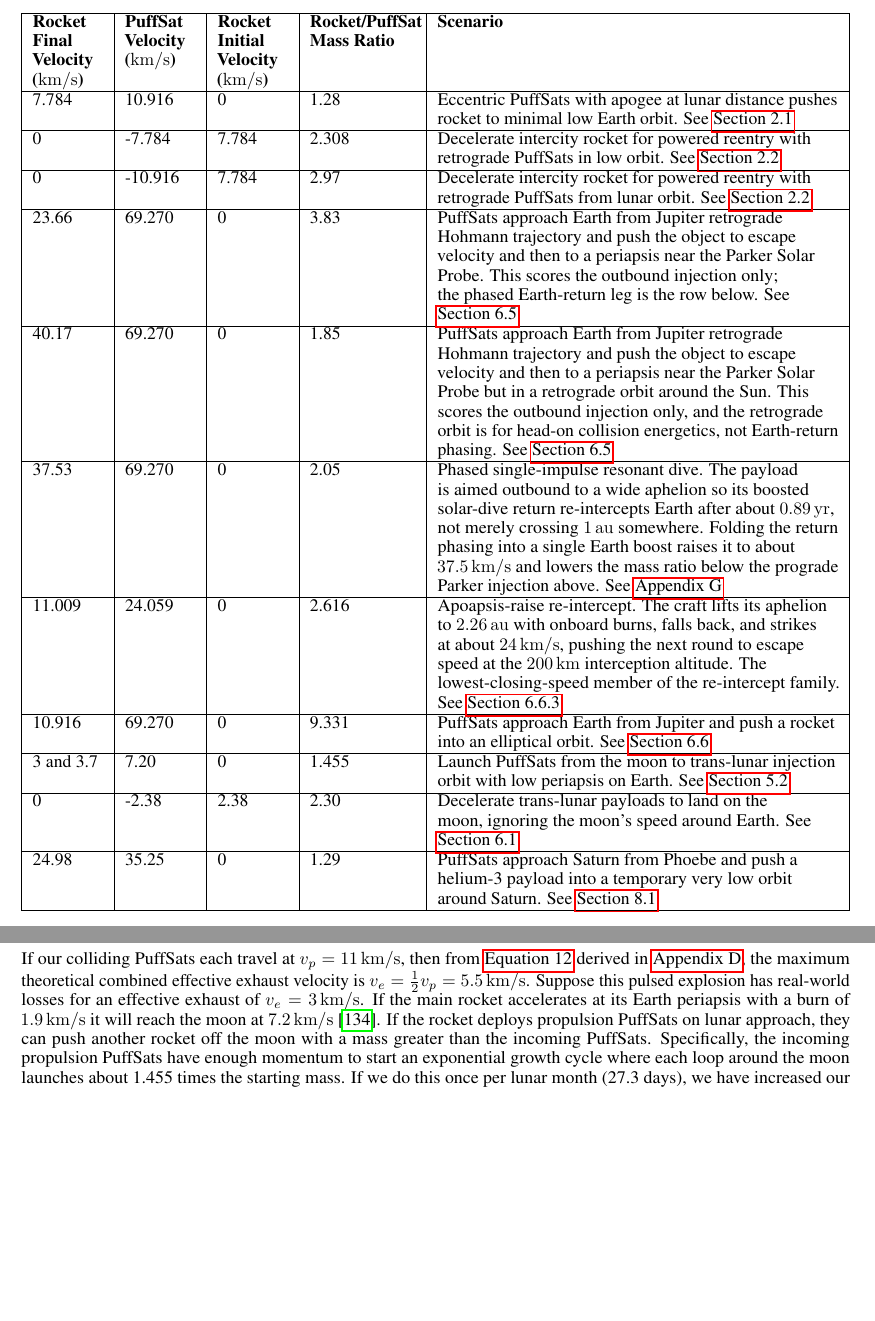
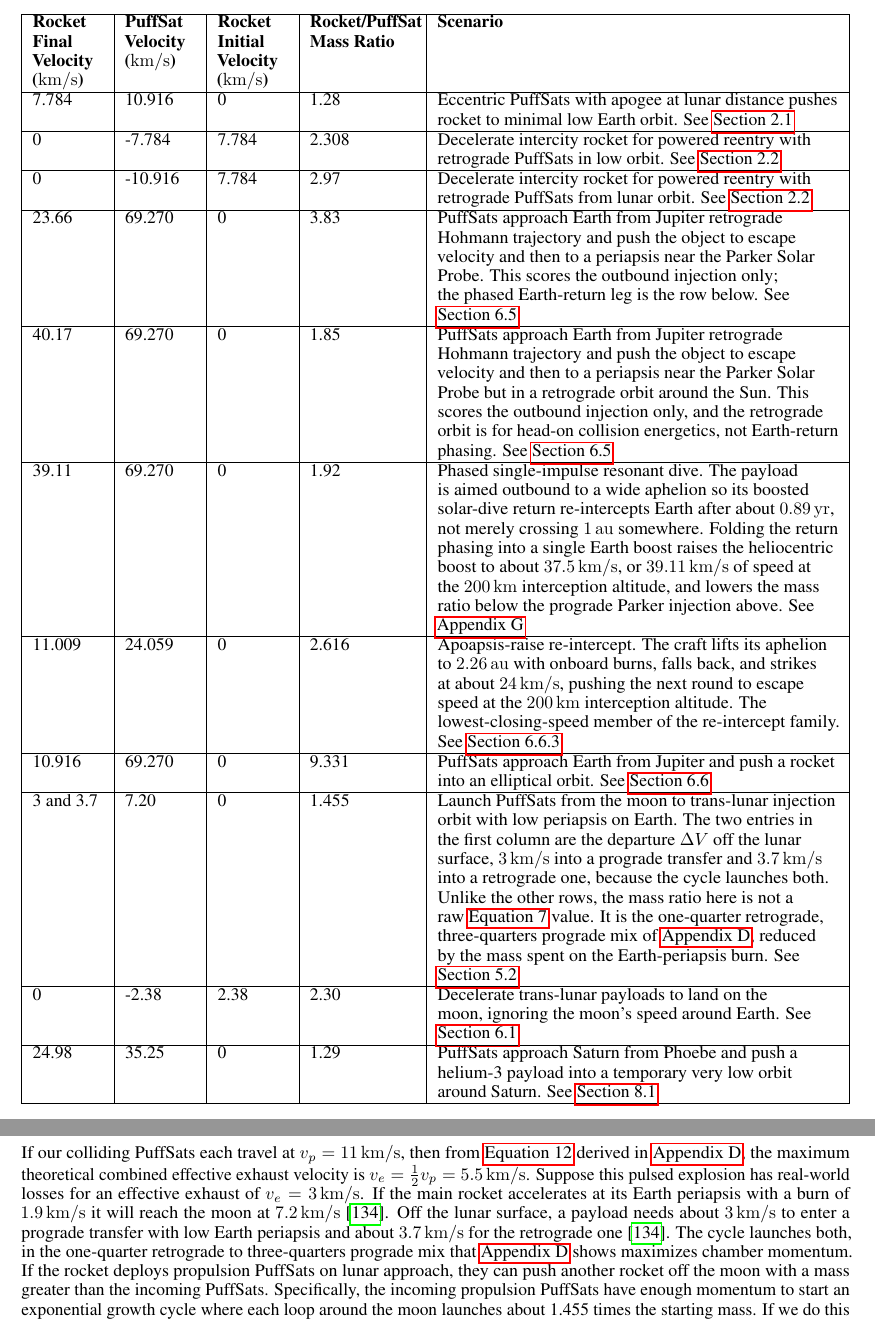
Before and after one commit to katzseth22202/Balloon-Pulse-Propulsion, a LaTeX paper (templateArxiv.tex): two parts of pages 16 and 32 of 84, joined at a grey line, cut so that both start at the same text, the shorter picture padded with empty space. Compiled offline with pdfLaTeX.

Commit message:
Fix three consistency problems in the mass-ratio table and its prose
From the whole-paper consistency audit.

A1: the sensor-architecture paragraph called them "the 250 g PuffSats".
PuffSats are 25-100 kg; 250 g is the dry-mass budget. Reword to name the
budget and point at the section that sets it.

B1: row 9's "3 and 3.7 / 7.20 / 1.455" is correct (confirmed against
find_best_lunar_return in the calc repo) but used an undocumented
convention. The two first-column entries are lunar departure delta-v,
prograde and retrograde, not final velocities, and 1.455 is a net growth
factor rather than a raw eq:PuffSat_ratio value. State both in the row,
and name the two departure burns and the 1/4-3/4 mix in the prose.

B2: row 6 scored the resonant dive with a heliocentric boost while rows
4, 5 and 7 use speeds at the 200 km interception altitude, where the
collision actually happens. Normalize to sqrt(37.53^2 + 11.009^2) =
39.11 km/s, which moves the mass ratio to 1.92. This also settles a
contradiction: the appendix says this case's doubling factor "falls
below two", but the old 2.05 was above it.

The calc repo still emits the old row 6 and needs a matching change;
tracked in todos/.

Co-Authored-By: Claude Opus 4.8 <noreply@anthropic.com>

```diff
--- a/templateArxiv.tex
+++ b/templateArxiv.tex
@@ -303,10 +303,10 @@ Relevant mass ratios and mission scenarios are summarized in \autoref{tab:mass_s
         0 & -10.916 & 7.784 & 2.97 & Decelerate intercity rocket for powered reentry with retrograde PuffSats from lunar orbit. See \autoref{sec:200_mile_high} \\\hline
         23.66 & 69.270 & 0 & 3.83 & PuffSats approach Earth from Jupiter retrograde Hohmann trajectory and push the object to escape velocity and then to a periapsis near the Parker Solar Probe. This scores the outbound injection only; the phased Earth-return leg is the row below. See \autoref{sec:jupiter_gravity_initial} \\\hline
         40.17 & 69.270 & 0 & 1.85 & PuffSats approach Earth from Jupiter retrograde Hohmann trajectory and push the object to escape velocity and then to a periapsis near the Parker Solar Probe but in a retrograde orbit around the Sun. This scores the outbound injection only, and the retrograde orbit is for head-on collision energetics, not Earth-return phasing. See \autoref{sec:jupiter_gravity_initial} \\\hline
-        37.53 & 69.270 & 0 & 2.05 & Phased single-impulse resonant dive. The payload is aimed outbound to a wide aphelion so its boosted solar-dive return re-intercepts Earth after about \SI{0.89}{\year}, not merely crossing \SI{1}{\astronomicalunit} somewhere. Folding the return phasing into a single Earth boost raises it to about \SI{37.5}{\kilo\meter\per\second} and lowers the mass ratio below the prograde Parker injection above. See \autoref{sec:earth_reintercept} \\\hline
+        39.11 & 69.270 & 0 & 1.92 & Phased single-impulse resonant dive. The payload is aimed outbound to a wide aphelion so its boosted solar-dive return re-intercepts Earth after about \SI{0.89}{\year}, not merely crossing \SI{1}{\astronomicalunit} somewhere. Folding the return phasing into a single Earth boost raises the heliocentric boost to about \SI{37.5}{\kilo\meter\per\second}, or \SI{39.11}{\kilo\meter\per\second} of speed at the \SI{200}{\kilo\meter} interception altitude, and lowers the mass ratio below the prograde Parker injection above. See \autoref{sec:earth_reintercept} \\\hline
         11.009 & 24.059 & 0 & 2.616 & Apoapsis-raise re-intercept. The craft lifts its aphelion to \SI{2.26}{\astronomicalunit} with onboard burns, falls back, and strikes at about \SI{24}{\kilo\meter\per\second}, pushing the next round to escape speed at the \SI{200}{\kilo\meter} interception altitude. The lowest-closing-speed member of the re-intercept family. See \autoref{sec:apoapsis_raise_loop} \\\hline
         10.916 & 69.270 & 0 & 9.331 & PuffSats approach Earth from Jupiter and push a rocket into an elliptical orbit.  See \autoref{sec:jupiter_only_growth} \\\hline
-        3 and 3.7 & 7.20 & 0 & 1.455 & Launch PuffSats from the moon to trans-lunar injection orbit with low periapsis on Earth.  See \autoref{sec:lunar_rockets_no_fuel} \\\hline
+        3 and 3.7 & 7.20 & 0 & 1.455 & Launch PuffSats from the moon to trans-lunar injection orbit with low periapsis on Earth. The two entries in the first column are the departure $\Delta V$ off the lunar surface, \SI{3}{\kilo\meter\per\second} into a prograde transfer and \SI{3.7}{\kilo\meter\per\second} into a retrograde one, because the cycle launches both. Unlike the other rows, the mass ratio here is not a raw \autoref{eq:PuffSat_ratio} value. It is the one-quarter retrograde, three-quarters prograde mix of \autoref{sec:dv_effective}, reduced by the mass spent on the Earth-periapsis burn. See \autoref{sec:lunar_rockets_no_fuel} \\\hline
         0 & -2.38 & 2.38 & 2.30 & Decelerate trans-lunar payloads to land on the moon, ignoring the moon's speed around Earth.  See \autoref{sec:no_isru_rocket} \\\hline
         24.98 & 35.25 & 0 & 1.29 & PuffSats approach Saturn from Phoebe and push a helium-3 payload into a temporary very low orbit around Saturn.  See \autoref{sec:mining_helium_3} \\\hline
     \end{tabularx}
@@ -581,7 +581,7 @@ Instead of launching our lunar volatiles towards Earth with conventional rocket
 
 However, we ideally don't require any chemical rocket fuel at all.   Let's again use PuffSat propulsion to launch our PuffSat deployment rocket from the lunar surface into a trans-lunar orbit.   We also launch a second set of PuffSats from the lunar surface into a retrograde trans-lunar orbit.   Using the centimeter precision navigation techniques we've discussed, we sequentially collide these retrograde PuffSats with more massive prograde PuffSats that the main rocket is carrying.  As depicted in \autoref{tab:pulsed_combustion_illustration}, we trap the exploding gas from these collisions in a pulsed propulsion chamber and redirect this gas for thrust.   To use the Oberth effect and maximize gas collision velocity, we collide our PuffSats close to periapsis near Earth.
 
-If our colliding PuffSats each travel at $v_p=\SI{11}{\kilo\meter\per\second}$, then from \autoref{eq:max_m_rp} derived in \autoref{sec:dv_effective},  the maximum theoretical combined effective exhaust velocity is $v_e = \frac{1}{2}v_p = \SI{5.5}{\kilo\meter\per\second}$.  Suppose this pulsed explosion has real-world losses for an effective exhaust of $v_e = \SI{3}{\kilo\meter\per\second}$.   If the main rocket accelerates at its Earth periapsis with a burn of \SI{1.9}{\kilo\meter\per\second} it will reach the moon at \SI{7.2}{\kilo\meter\per\second} \cite{Katz_aim_is_all_you_need_2025}.   If the rocket deploys propulsion PuffSats on lunar approach, they can push another rocket off the moon with a mass greater than the incoming PuffSats. Specifically, the incoming propulsion PuffSats have enough momentum to start an exponential growth cycle where each loop around the moon launches about 1.455 times the starting mass.   If we do this once per lunar month (27.3 days), we have increased our initial launch mass capacity by a factor of 1 million in about 2.8 years \cite{Katz_aim_is_all_you_need_2025}.
+If our colliding PuffSats each travel at $v_p=\SI{11}{\kilo\meter\per\second}$, then from \autoref{eq:max_m_rp} derived in \autoref{sec:dv_effective},  the maximum theoretical combined effective exhaust velocity is $v_e = \frac{1}{2}v_p = \SI{5.5}{\kilo\meter\per\second}$.  Suppose this pulsed explosion has real-world losses for an effective exhaust of $v_e = \SI{3}{\kilo\meter\per\second}$.   If the main rocket accelerates at its Earth periapsis with a burn of \SI{1.9}{\kilo\meter\per\second} it will reach the moon at \SI{7.2}{\kilo\meter\per\second} \cite{Katz_aim_is_all_you_need_2025}.   Off the lunar surface, a payload needs about \SI{3}{\kilo\meter\per\second} to enter a prograde transfer with low Earth periapsis and about \SI{3.7}{\kilo\meter\per\second} for the retrograde one \cite{Katz_aim_is_all_you_need_2025}.  The cycle launches both, in the one-quarter retrograde to three-quarters prograde mix that \autoref{sec:dv_effective} shows maximizes chamber momentum.   If the rocket deploys propulsion PuffSats on lunar approach, they can push another rocket off the moon with a mass greater than the incoming PuffSats. Specifically, the incoming propulsion PuffSats have enough momentum to start an exponential growth cycle where each loop around the moon launches about 1.455 times the starting mass.   If we do this once per lunar month (27.3 days), we have increased our initial launch mass capacity by a factor of 1 million in about 2.8 years \cite{Katz_aim_is_all_you_need_2025}.
 
 \subsection{Lunar Oxygen Has Mass And That Is All It Needs}\label{sec:lunar_mining}
 Lunar volatiles like water ice are ideal for filling PuffSats, but they are scarce.   However, oxygen is the most abundant element in lunar regolith, roughly 45\% by mass \cite{mckay1991lunar}, locked up in its minerals.   Using solar energy and mining rovers derived from platforms like NASA's IPEx (ISRU Pilot Excavator) \cite{ipex_pilot_excavator}, we can produce oxygen.  On the volatile-depleted sunlit lunar surface, finding something to burn oxygen with for rocket propulsion is hard.   But PuffSat pulsed propulsion does not require oxygen combustion, just gas momentum.  In shadowed craters or artificial shade, lunar derived oxygen will liquefy and perhaps even solidify for storage.
```
Also changed, not shown: templateArxiv.tex (2 more changed lines).
